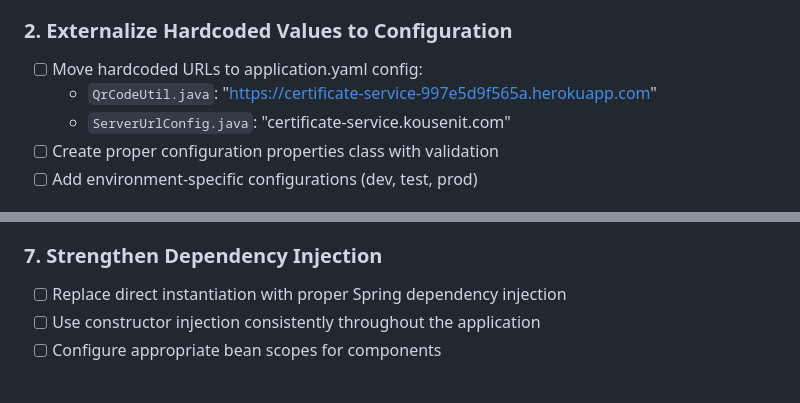
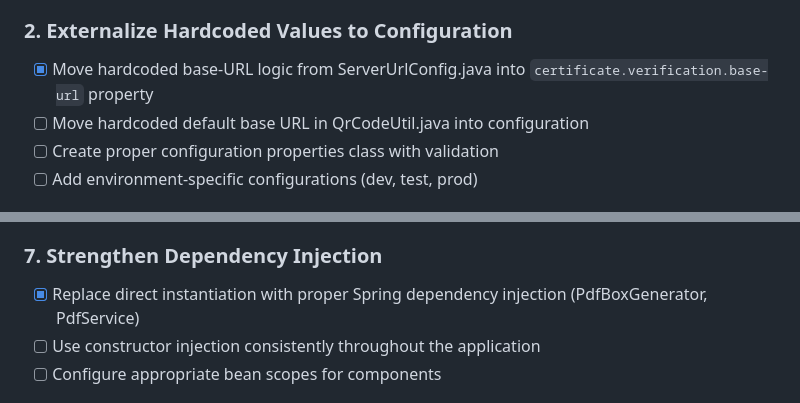
Before and after one commit to kousen/certificate-service, a Markdown page: TODO.md, 2 parts joined by grey strips. GitHub-like rendering.

```diff
--- a/TODO.md
+++ b/TODO.md
@@ -14,9 +14,8 @@ This document lists recommended cleanup tasks and improvements for the certifica
 - [ ] Consider adding structured logging for important operations
 
 ### 2. Externalize Hardcoded Values to Configuration
-- [ ] Move hardcoded URLs to application.yaml config:
-  - `QrCodeUtil.java`: "https://certificate-service-997e5d9f565a.herokuapp.com"
-  - `ServerUrlConfig.java`: "certificate-service.kousenit.com"
+- [x] Move hardcoded base-URL logic from ServerUrlConfig.java into `certificate.verification.base-url` property
+- [ ] Move hardcoded default base URL in QrCodeUtil.java into configuration
 - [ ] Create proper configuration properties class with validation
 - [ ] Add environment-specific configurations (dev, test, prod)
 
@@ -46,7 +45,7 @@ This document lists recommended cleanup tasks and improvements for the certifica
 - [ ] Implement proper resource disposal in all service classes
 
 ### 7. Strengthen Dependency Injection
-- [ ] Replace direct instantiation with proper Spring dependency injection
+- [x] Replace direct instantiation with proper Spring dependency injection (PdfBoxGenerator, PdfService)
 - [ ] Use constructor injection consistently throughout the application
 - [ ] Configure appropriate bean scopes for components
 
```
Also changed, not shown: other parts of TODO.md (+1 -1 lines), README.md (+18 -0 lines).
